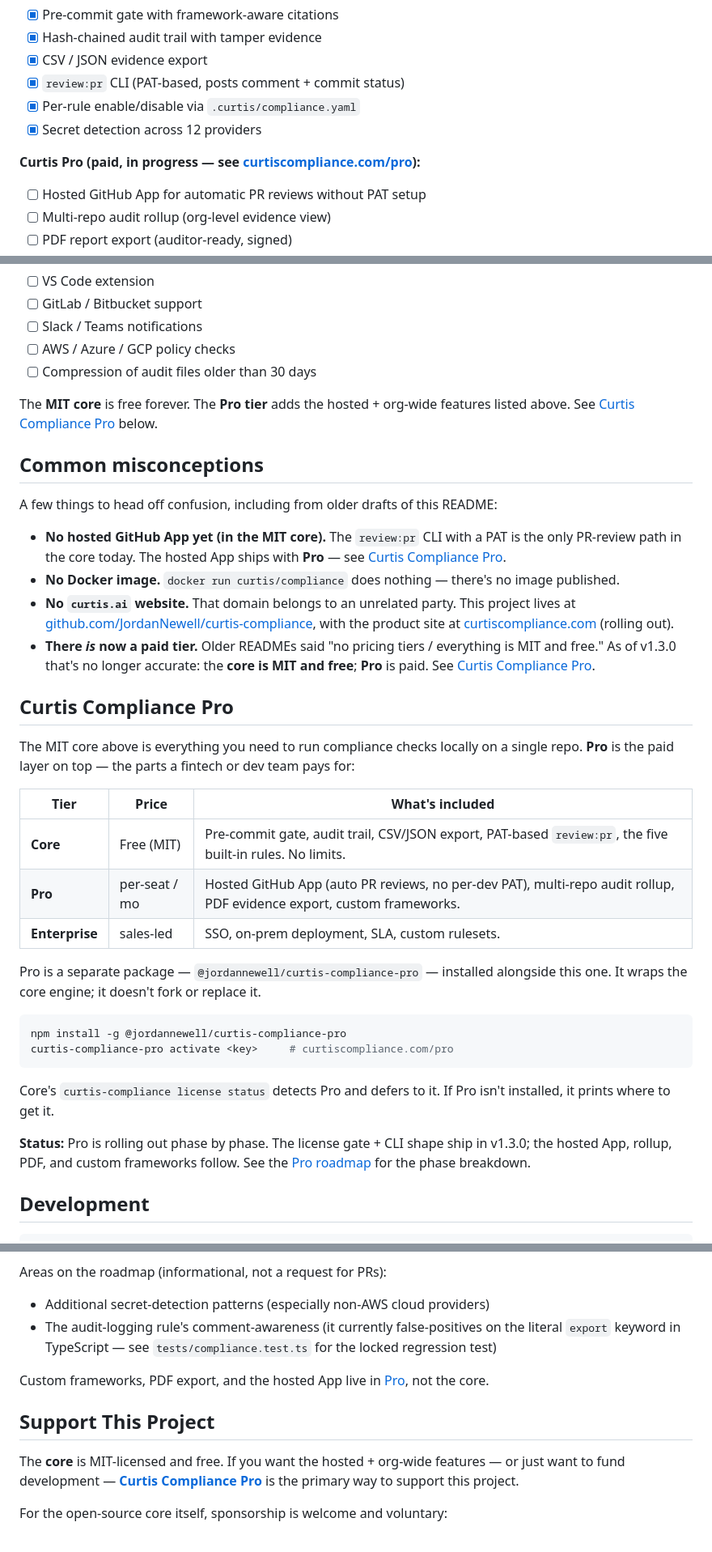
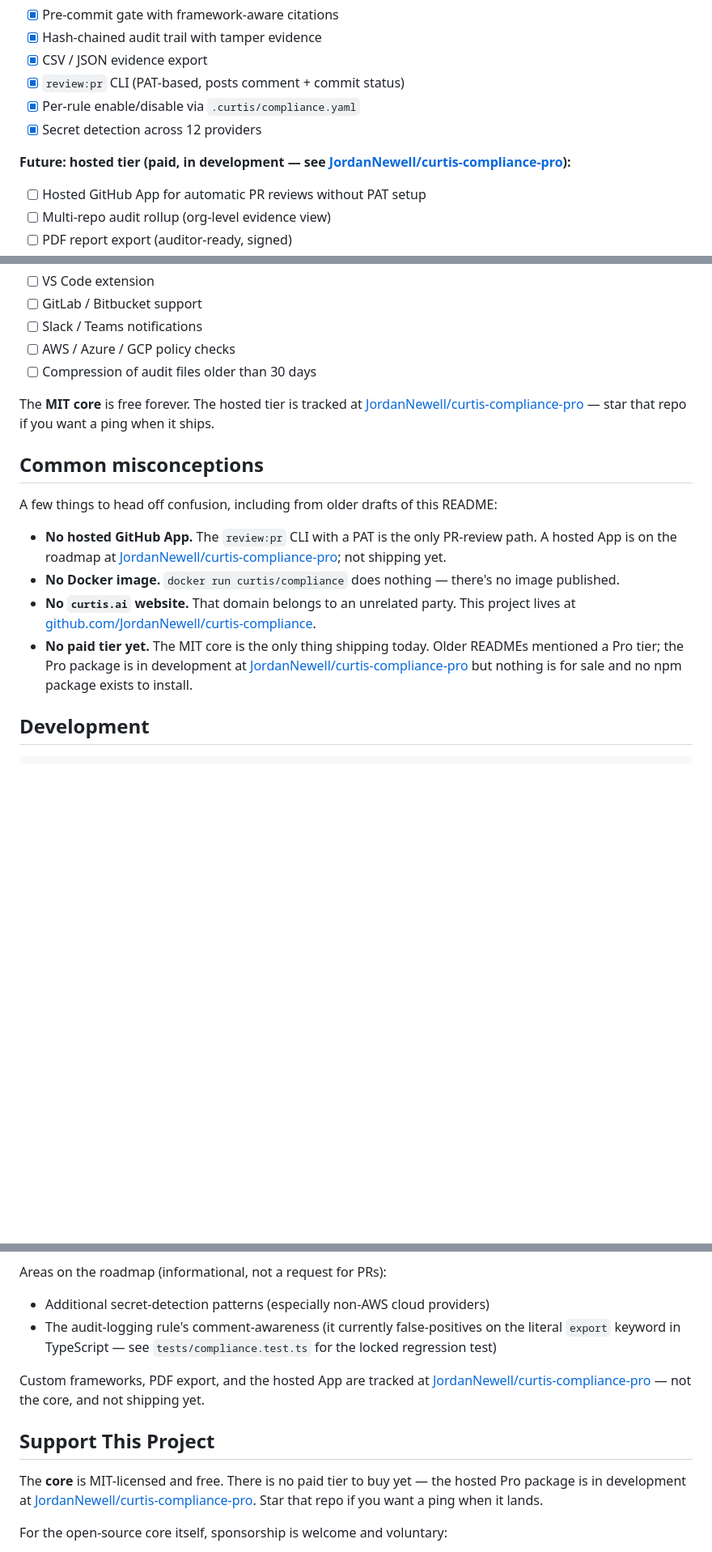
Before and after one commit to JordanNewell/curtis-compliance, a Markdown page: README.md, 3 parts joined by grey strips. Shown at 81% size. Rendered like a GitHub page; blank space fills up the shorter version.

Commit message:
docs: replace dead Pro links with stub repo + soften Pro claims
Four references in the README were pointing at surfaces that don't
exist: curtis-compliance-pro GitHub repo (404), curtiscompliance.com
(NXDOMAIN), curtiscompliance.com/pro (NXDOMAIN), and the
@jordannewell/curtis-compliance-pro npm package (404).

 curtis-compliance-pro now exists as a public stub repo with a
Phase 0 "in development" README + roadmap. All Pro references in
this README now link there. Removed:

  - entire "Curtis Compliance Pro" pricing-tier section
  - Pro npm install instructions
  - "There is now a paid tier" misconception entry (replaced with
    the opposite: "No paid tier yet")
  - curtiscompliance.com domain references
  - bridge metaphor framing Pro as the Vanta/Drata connector

Softened roadmap and comparison-table language to "in development /
not shipping yet / star for a ping." The MIT core is the only thing
actually shipping today.

````diff
--- a/README.md
+++ b/README.md
@@ -308,7 +307,7 @@ npx @jordannewell/curtis-compliance init --framework pci-dss
 - [x] Per-rule enable/disable via `.curtis/compliance.yaml`
 - [x] Secret detection across 12 providers
 
-**Curtis Pro (paid, in progress — see [curtiscompliance.com/pro](https://curtiscompliance.com/pro)):**
+**Future: hosted tier (paid, in development — see [JordanNewell/curtis-compliance-pro](https://github.com/JordanNewell/curtis-compliance-pro)):**
 - [ ] Hosted GitHub App for automatic PR reviews without PAT setup
 - [ ] Multi-repo audit rollup (org-level evidence view)
 - [ ] PDF report export (auditor-ready, signed)
@@ -321,56 +320,27 @@ npx @jordannewell/curtis-compliance init --framework pci-dss
 - [ ] AWS / Azure / GCP policy checks
 - [ ] Compression of audit files older than 30 days
 
-The **MIT core** is free forever. The **Pro tier** adds the hosted + org-wide
-features listed above. See [Curtis Compliance Pro](#curtis-compliance-pro)
-below.
+The **MIT core** is free forever. The hosted tier is tracked at
+[JordanNewell/curtis-compliance-pro](https://github.com/JordanNewell/curtis-compliance-pro)
+— star that repo if you want a ping when it ships.
 
 ## Common misconceptions
 
 A few things to head off confusion, including from older drafts of this README:
 
-- **No hosted GitHub App yet (in the MIT core).** The `review:pr` CLI with a
-  PAT is the only PR-review path in the core today. The hosted App ships with
-  **Pro** — see [Curtis Compliance Pro](#curtis-compliance-pro).
+- **No hosted GitHub App.** The `review:pr` CLI with a PAT is the only
+  PR-review path. A hosted App is on the roadmap at
+  [JordanNewell/curtis-compliance-pro](https://github.com/JordanNewell/curtis-compliance-pro);
+  not shipping yet.
 - **No Docker image.** `docker run curtis/compliance` does nothing — there's
   no image published.
 - **No `curtis.ai` website.** That domain belongs to an unrelated party.
   This project lives at
-  [github.com/JordanNewell/curtis-compliance](https://github.com/JordanNewell/curtis-compliance),
-  with the product site at
-  [curtiscompliance.com](https://curtiscompliance.com) (rolling out).
-- **There *is* now a paid tier.** Older READMEs said "no pricing tiers /
-  everything is MIT and free." As of v1.3.0 that's no longer accurate: the
-  **core is MIT and free**; **Pro** is paid. See
-  [Curtis Compliance Pro](#curtis-compliance-pro).
-
-## Curtis Compliance Pro
-
-The MIT core above is everything you need to run compliance checks locally on
-a single repo. **Pro** is the paid layer on top — the parts a fintech or dev
-team pays for:
-
-| Tier | Price | What's included |
-|------|-------|-----------------|
-| **Core** | Free (MIT) | Pre-commit gate, audit trail, CSV/JSON export, PAT-based `review:pr`, the five built-in rules. No limits. |
-| **Pro** | per-seat / mo | Hosted GitHub App (auto PR reviews, no per-dev PAT), multi-repo audit rollup, PDF evidence export, custom frameworks. |
-| **Enterprise** | sales-led | SSO, on-prem deployment, SLA, custom rulesets. |
-
-Pro is a separate package — `@jordannewell/curtis-compliance-pro` — installed
-alongside this one. It wraps the core engine; it doesn't fork or replace it.
-
-```bash
-npm install -g @jordannewell/curtis-compliance-pro
-curtis-compliance-pro activate <key>     # curtiscompliance.com/pro
-```
-
-Core's `curtis-compliance license status` detects Pro and defers to it. If
-Pro isn't installed, it prints where to get it.
-
-**Status:** Pro is rolling out phase by phase. The license gate + CLI shape
-ship in v1.3.0; the hosted App, rollup, PDF, and custom frameworks follow.
-See the [Pro roadmap](https://github.com/JordanNewell/curtis-compliance-pro#roadmap)
-for the phase breakdown.
+  [github.com/JordanNewell/curtis-compliance](https://github.com/JordanNewell/curtis-compliance).
+- **No paid tier yet.** The MIT core is the only thing shipping today. Older
+  READMEs mentioned a Pro tier; the Pro package is in development at
+  [JordanNewell/curtis-compliance-pro](https://github.com/JordanNewell/curtis-compliance-pro)
+  but nothing is for sale and no npm package exists to install.
 
 ## Development
 
@@ -420,14 +390,16 @@ Areas on the roadmap (informational, not a request for PRs):
   the literal `export` keyword in TypeScript — see
   `tests/compliance.test.ts` for the locked regression test)
 
-Custom frameworks, PDF export, and the hosted App live in
-[Pro](#curtis-compliance-pro), not the core.
+Custom frameworks, PDF export, and the hosted App are tracked at
+[JordanNewell/curtis-compliance-pro](https://github.com/JordanNewell/curtis-compliance-pro)
+— not the core, and not shipping yet.
 
 ## Support This Project
 
-The **core** is MIT-licensed and free. If you want the hosted + org-wide
-features — or just want to fund development — **[Curtis Compliance Pro](https://curtiscompliance.com/pro)**
-is the primary way to support this project.
+The **core** is MIT-licensed and free. There is no paid tier to buy yet —
+the hosted Pro package is in development at
+[JordanNewell/curtis-compliance-pro](https://github.com/JordanNewell/curtis-compliance-pro).
+Star that repo if you want a ping when it lands.
 
 For the open-source core itself, sponsorship is welcome and voluntary:
 
````
Also changed, not shown: other parts of README.md (+2 -3 lines).
